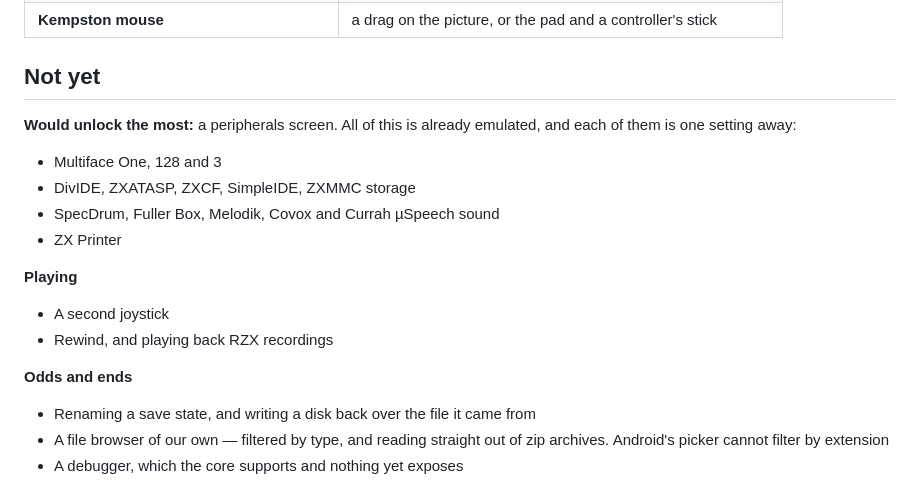
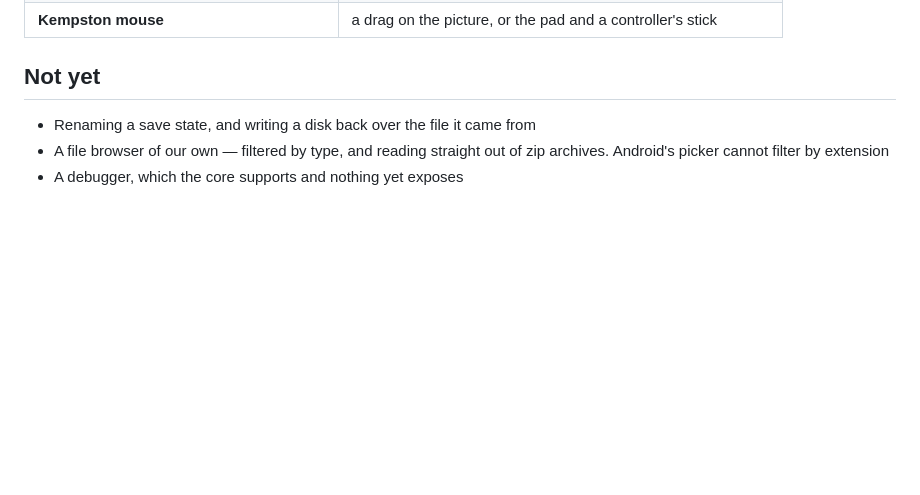
Before and after one commit to dimitriuz/zedex, a Markdown page: README.md, the part around the change. GitHub-like rendering; blank space fills up the shorter version.

Commit message:
docs: no Multiface and other interfaces in future plans

```diff
--- a/README.md
+++ b/README.md
@@ -90,23 +90,6 @@ What the app reaches today:
 
 
 ## Not yet
-
-**Would unlock the most:** a peripherals screen. All of this is already
-emulated, and each of them is one setting away:
-
-- Multiface One, 128 and 3
-- DivIDE, ZXATASP, ZXCF, SimpleIDE, ZXMMC storage
-- SpecDrum, Fuller Box, Melodik, Covox and Currah µSpeech sound
-- ZX Printer
-
-
-**Playing**
-
-- A second joystick
-- Rewind, and playing back RZX recordings
-
-
-**Odds and ends**
 
 - Renaming a save state, and writing a disk back over the file it came from
 - A file browser of our own — filtered by type, and reading straight out of zip
```
